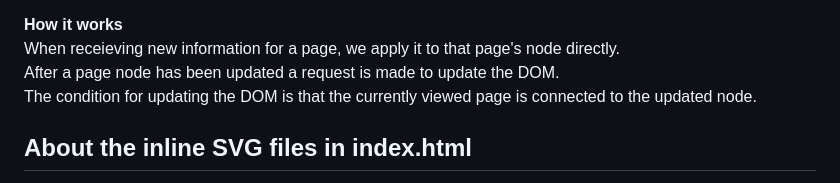
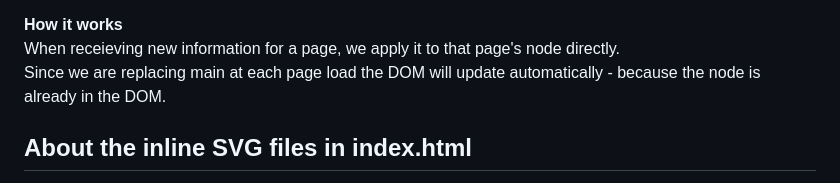
Before and after one commit to VonRiddarn/rick-and-morty-compendium, a Markdown page: README.md, the part around the change. GitHub-like rendering.

Commit message:
docs: updated readme

```diff
--- a/README.md
+++ b/README.md
@@ -21,8 +21,7 @@ Data collected from the API, or saved locally by choice is saved separately.
 
 **How it works**
 When receieving new information for a page, we apply it to that page's node directly.
-After a page node has been updated a request is made to update the DOM.
-The condition for updating the DOM is that the currently viewed page is connected to the updated node.
+Since we are replacing main at each page load the DOM will update automatically - because the node is already in the DOM.
 
 ## About the inline SVG files in index.html
 We're using inline SVGs to affect their appearance easily using the `currentcolor` attribute as fill.
```
